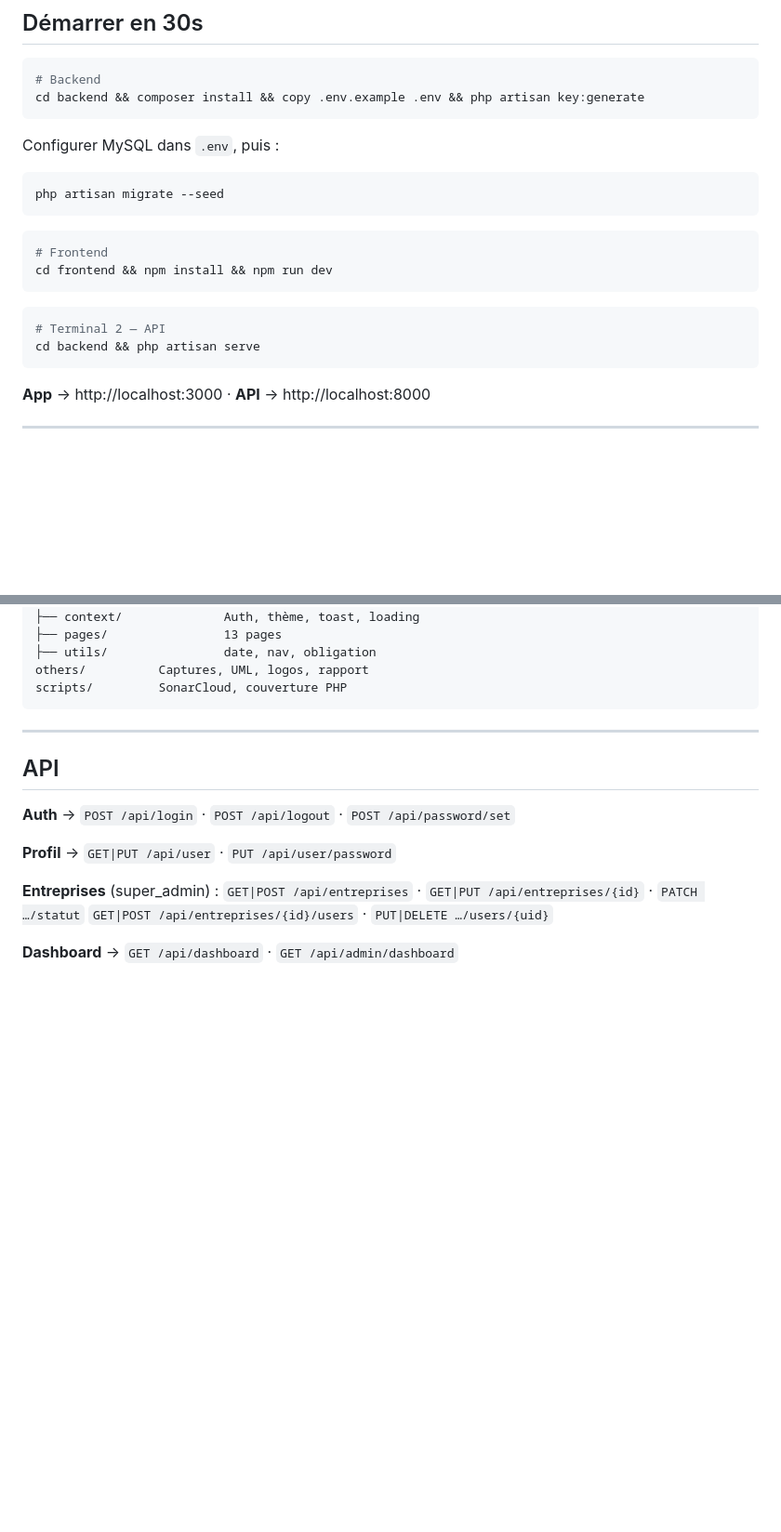
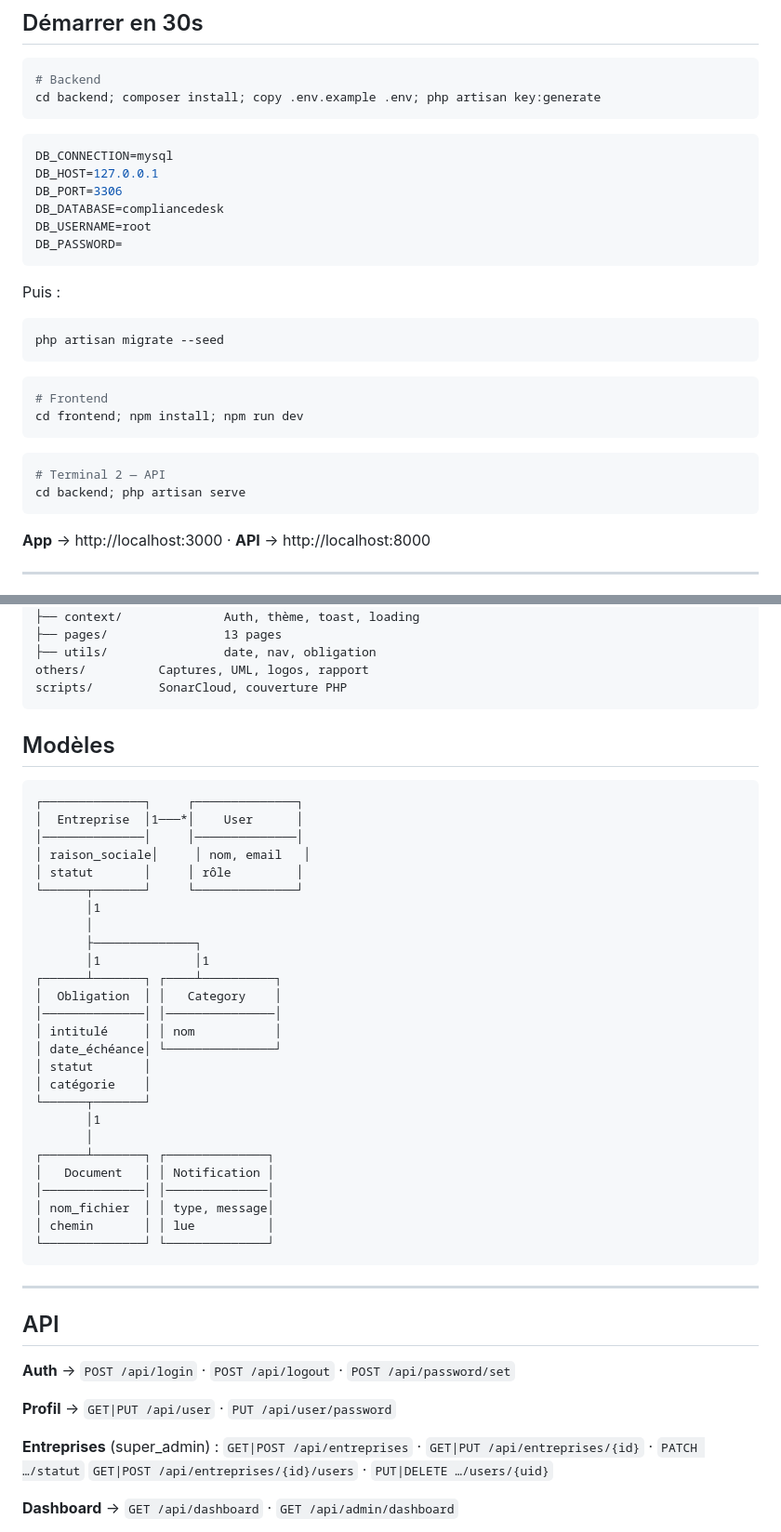
Before and after one commit to suufiaane13/ComplianceDesk, a Markdown page: README.md, 2 parts joined by grey strips. Shown at 93% size. GitHub-like rendering; blank space fills up the shorter version.

Commit message:
README: env mysql, ; au lieu de &&, diagramme classes

````diff
--- a/README.md
+++ b/README.md
@@ -41,21 +41,29 @@
 
 ```bash
 # Backend
-cd backend && composer install && copy .env.example .env && php artisan key:generate
+cd backend; composer install; copy .env.example .env; php artisan key:generate
 ```
-Configurer MySQL dans `.env`, puis :
+```env
+DB_CONNECTION=mysql
+DB_HOST=127.0.0.1
+DB_PORT=3306
+DB_DATABASE=compliancedesk
+DB_USERNAME=root
+DB_PASSWORD=
+```
+Puis :
 ```bash
 php artisan migrate --seed
 ```
 
 ```bash
 # Frontend
-cd frontend && npm install && npm run dev
+cd frontend; npm install; npm run dev
 ```
 
 ```bash
 # Terminal 2 — API
-cd backend && php artisan serve
+cd backend; php artisan serve
 ```
 
 **App** → http://localhost:3000 · **API** → http://localhost:8000
@@ -100,6 +108,37 @@ frontend/        SPA React (port 3000)
 ├── utils/                date, nav, obligation
 others/          Captures, UML, logos, rapport
 scripts/         SonarCloud, couverture PHP
+```
+
+## Modèles
+
+```
+┌──────────────┐     ┌──────────────┐
+│  Entreprise  │1───*│    User      │
+│──────────────│     │──────────────│
+│ raison_sociale│     │ nom, email   │
+│ statut       │     │ rôle         │
+└──────┬───────┘     └──────────────┘
+       │1
+       │
+       ├──────────────┐
+       │1             │1
+┌──────┴───────┐ ┌────┴──────────┐
+│  Obligation  │ │   Category    │
+│──────────────│ │───────────────│
+│ intitulé     │ │ nom           │
+│ date_échéance│ └───────────────┘
+│ statut       │
+│ catégorie    │
+└──────┬───────┘
+       │1
+       │
+┌──────┴───────┐ ┌──────────────┐
+│   Document   │ │ Notification │
+│──────────────│ │──────────────│
+│ nom_fichier  │ │ type, message│
+│ chemin       │ │ lue          │
+└──────────────┘ └──────────────┘
 ```
 
 ---
````
Also changed, not shown: other parts of README.md (+3 -3 lines).
